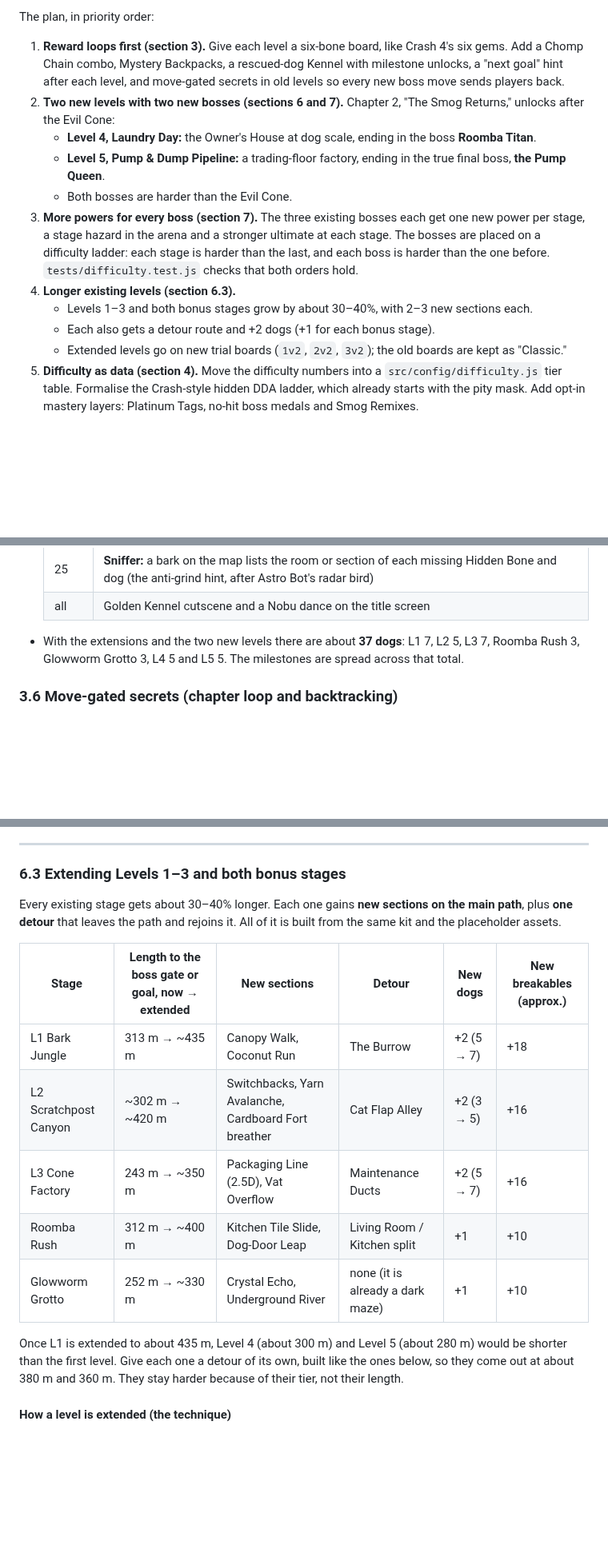
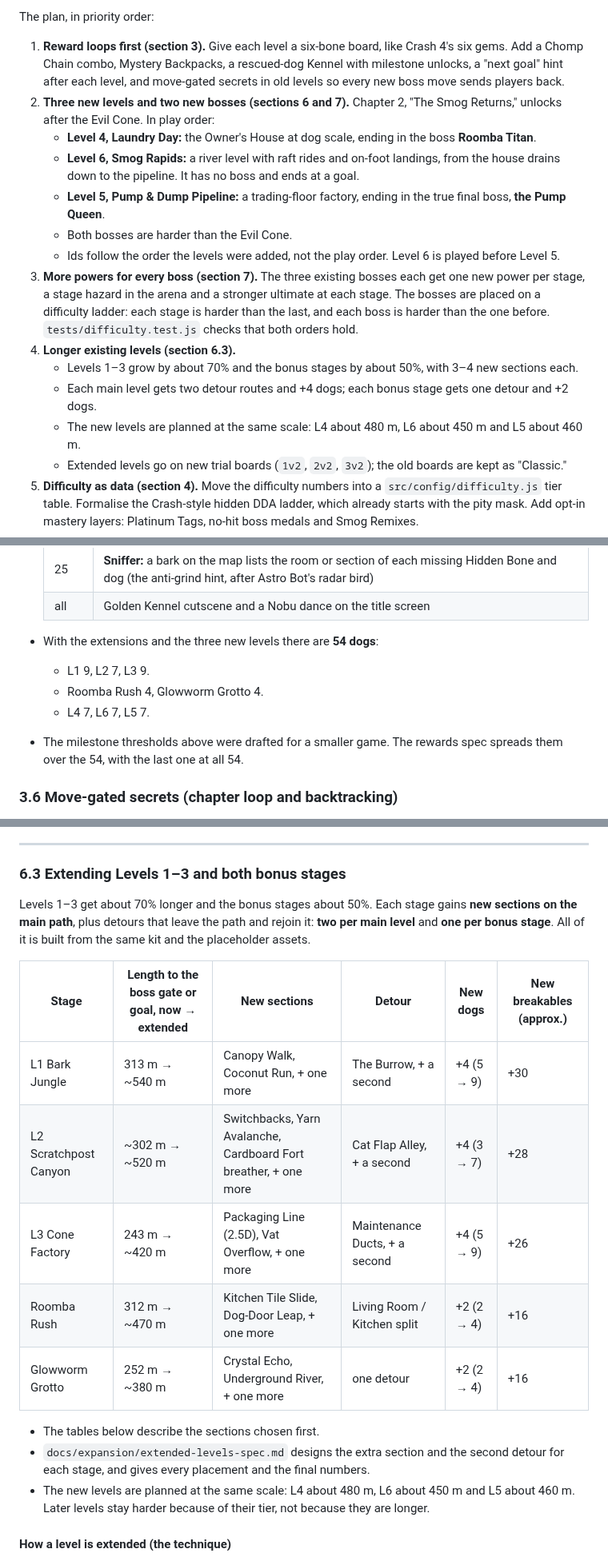
Before and after one commit to crrreatorrr/nobu, a Markdown page: docs/gameplay-expansion-plan.md, 3 parts joined by grey strips. Shown at 80% size. Drawn GitHub-style; blank space fills up the shorter version.

```diff
--- a/docs/gameplay-expansion-plan.md
+++ b/docs/gameplay-expansion-plan.md
@@ -21,19 +21,23 @@ The plan, in priority order:
 1. **Reward loops first (section 3).** Give each level a six-bone board, like Crash 4's six gems. Add a
    Chomp Chain combo, Mystery Backpacks, a rescued-dog Kennel with milestone unlocks, a "next goal" hint
    after each level, and move-gated secrets in old levels so every new boss move sends players back.
-2. **Two new levels with two new bosses (sections 6 and 7).** Chapter 2, "The Smog Returns," unlocks
-   after the Evil Cone:
+2. **Three new levels and two new bosses (sections 6 and 7).** Chapter 2, "The Smog Returns," unlocks
+   after the Evil Cone. In play order:
    - **Level 4, Laundry Day:** the Owner's House at dog scale, ending in the boss **Roomba Titan**.
+   - **Level 6, Smog Rapids:** a river level with raft rides and on-foot landings, from the house drains
+     down to the pipeline. It has no boss and ends at a goal.
    - **Level 5, Pump & Dump Pipeline:** a trading-floor factory, ending in the true final boss,
      **the Pump Queen**.
    - Both bosses are harder than the Evil Cone.
+   - Ids follow the order the levels were added, not the play order. Level 6 is played before Level 5.
 3. **More powers for every boss (section 7).** The three existing bosses each get one new power per
    stage, a stage hazard in the arena and a stronger ultimate at each stage. The bosses are placed on a
    difficulty ladder: each stage is harder than the last, and each boss is harder than the one before.
    `tests/difficulty.test.js` checks that both orders hold.
 4. **Longer existing levels (section 6.3).**
-   - Levels 1–3 and both bonus stages grow by about 30–40%, with 2–3 new sections each.
-   - Each also gets a detour route and +2 dogs (+1 for each bonus stage).
+   - Levels 1–3 grow by about 70% and the bonus stages by about 50%, with 3–4 new sections each.
+   - Each main level gets two detour routes and +4 dogs; each bonus stage gets one detour and +2 dogs.
+   - The new levels are planned at the same scale: L4 about 480 m, L6 about 450 m and L5 about 460 m.
    - Extended levels go on new trial boards (`1v2`, `2v2`, `3v2`); the old boards are kept as "Classic."
 5. **Difficulty as data (section 4).** Move the difficulty numbers into a `src/config/difficulty.js` tier
    table. Formalise the Crash-style hidden DDA ladder, which already starts with the pity mask. Add opt-in
@@ -191,8 +195,12 @@ The game is about rescuing dogs, so the meta reward should show the dogs.
   | 25 | **Sniffer:** a bark on the map lists the room or section of each missing Hidden Bone and dog (the anti-grind hint, after Astro Bot's radar bird) |
   | all | Golden Kennel cutscene and a Nobu dance on the title screen |
 
-- With the extensions and the two new levels there are about **37 dogs**: L1 7, L2 5, L3 7, Roomba
-  Rush 3, Glowworm Grotto 3, L4 5 and L5 5. The milestones are spread across that total.
+- With the extensions and the three new levels there are **54 dogs**:
+  - L1 9, L2 7, L3 9.
+  - Roomba Rush 4, Glowworm Grotto 4.
+  - L4 7, L6 7, L5 7.
+- The milestone thresholds above were drafted for a smaller game. The rewards spec spreads them over
+  the 54, with the last one at all 54.
 
 ### 3.6 Move-gated secrets (chapter loop and backtracking)
 
@@ -476,21 +492,24 @@ existing levels and bonus stages.
 
 ### 6.3 Extending Levels 1–3 and both bonus stages
 
-Every existing stage gets about 30–40% longer. Each one gains **new sections on the main path**, plus
-**one detour** that leaves the path and rejoins it. All of it is built from the same kit and the
+Levels 1–3 get about 70% longer and the bonus stages about 50%. Each stage gains **new sections on the
+main path**, plus detours that leave the path and rejoin it: **two per main level** and **one per bonus
+stage**. All of it is built from the same kit and the
 placeholder assets.
 
 | Stage | Length to the boss gate or goal, now → extended | New sections | Detour | New dogs | New breakables (approx.) |
 | --- | --- | --- | --- | --- | --- |
-| L1 Bark Jungle | 313 m → ~435 m | Canopy Walk, Coconut Run | The Burrow | +2 (5 → 7) | +18 |
-| L2 Scratchpost Canyon | ~302 m → ~420 m | Switchbacks, Yarn Avalanche, Cardboard Fort breather | Cat Flap Alley | +2 (3 → 5) | +16 |
-| L3 Cone Factory | 243 m → ~350 m | Packaging Line (2.5D), Vat Overflow | Maintenance Ducts | +2 (5 → 7) | +16 |
-| Roomba Rush | 312 m → ~400 m | Kitchen Tile Slide, Dog-Door Leap | Living Room / Kitchen split | +1 | +10 |
-| Glowworm Grotto | 252 m → ~330 m | Crystal Echo, Underground River | none (it is already a dark maze) | +1 | +10 |
+| L1 Bark Jungle | 313 m → ~540 m | Canopy Walk, Coconut Run, + one more | The Burrow, + a second | +4 (5 → 9) | +30 |
+| L2 Scratchpost Canyon | ~302 m → ~520 m | Switchbacks, Yarn Avalanche, Cardboard Fort breather, + one more | Cat Flap Alley, + a second | +4 (3 → 7) | +28 |
+| L3 Cone Factory | 243 m → ~420 m | Packaging Line (2.5D), Vat Overflow, + one more | Maintenance Ducts, + a second | +4 (5 → 9) | +26 |
+| Roomba Rush | 312 m → ~470 m | Kitchen Tile Slide, Dog-Door Leap, + one more | Living Room / Kitchen split | +2 (2 → 4) | +16 |
+| Glowworm Grotto | 252 m → ~380 m | Crystal Echo, Underground River, + one more | one detour | +2 (2 → 4) | +16 |
 
-Once L1 is extended to about 435 m, Level 4 (about 300 m) and Level 5 (about 280 m) would be shorter
-than the first level. Give each one a detour of its own, built like the ones below, so they come out at
-about 380 m and 360 m. They stay harder because of their tier, not their length.
+- The tables below describe the sections chosen first.
+- `docs/expansion/extended-levels-spec.md` designs the extra section and the second detour for each
+  stage, and gives every placement and the final numbers.
+- The new levels are planned at the same scale: L4 about 480 m, L6 about 450 m and L5 about 460 m. Later
+  levels stay harder because of their tier, not because they are longer.
 
 #### How a level is extended (the technique)
 
```
Also changed, not shown: other parts of docs/gameplay-expansion-plan.md (+58 -22 lines), 1 other file.
